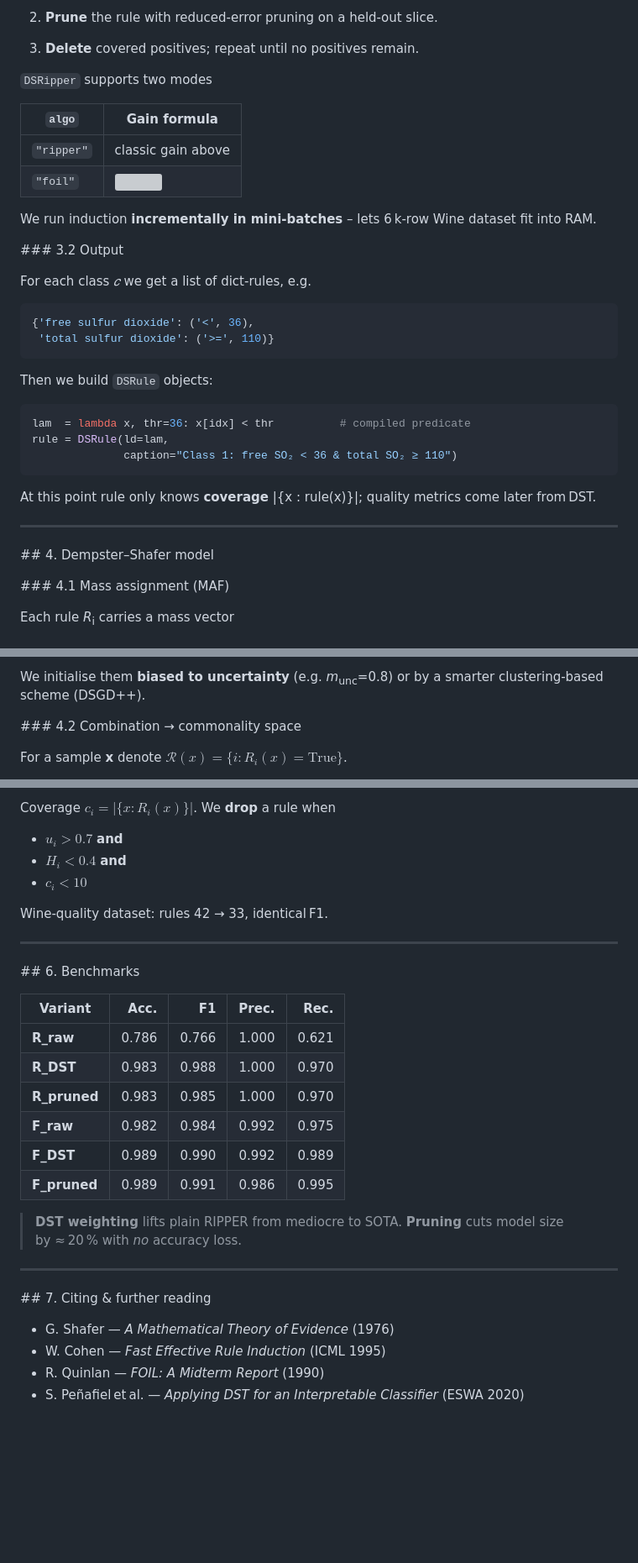
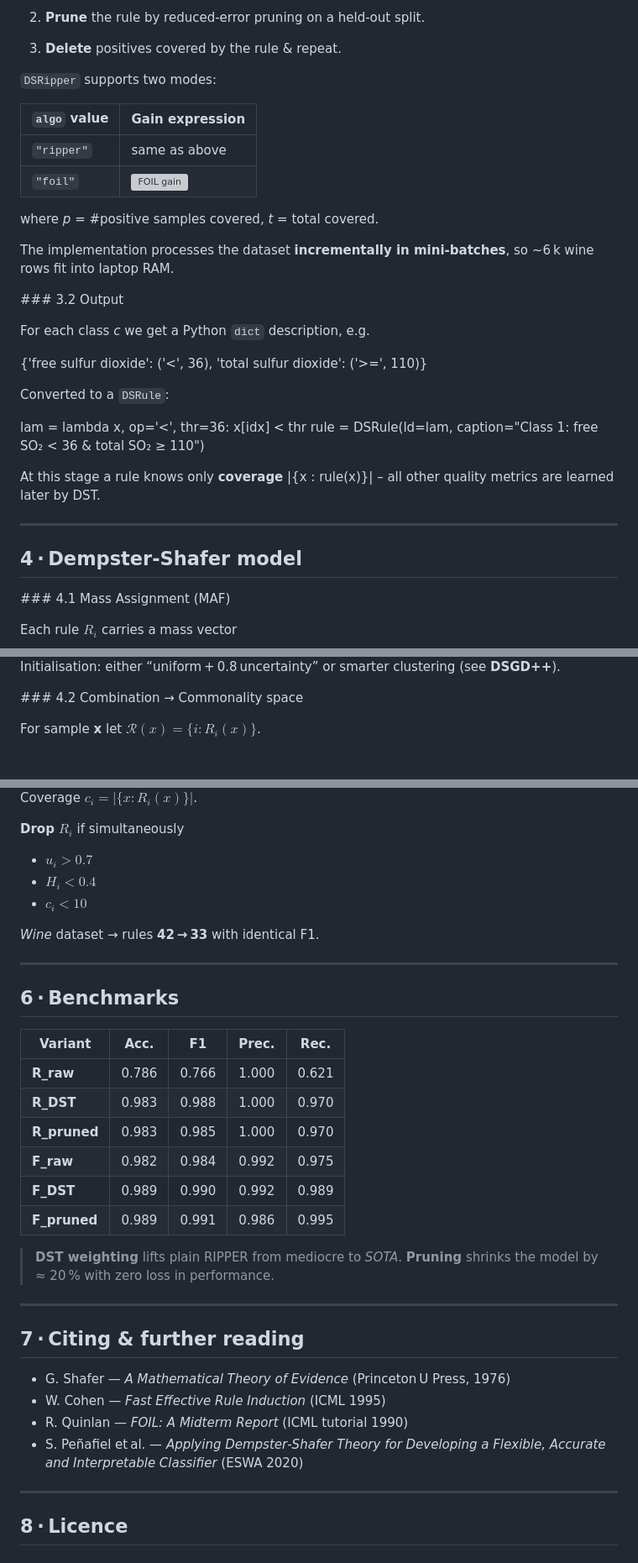
Before and after one commit to SargisVardanian/DST, a Markdown page: README.md, 3 parts joined by grey strips. Shown at 84% size. Rendered like a GitHub page; blank space fills up the shorter version; grey boxes are pictures that could not be loaded.

````diff
--- a/README.md
+++ b/README.md
@@ -58,41 +60,41 @@ We follow the classical *RIPPER* loop (Cohen 1995):
 
-2. **Prune** the rule with reduced‑error pruning on a held‑out slice.
+2. **Prune** the rule by reduced‑error pruning on a held‑out split.
 
-3. **Delete** covered positives; repeat until no positives remain.
+3. **Delete** positives covered by the rule & repeat.
 
-`DSRipper` supports two modes
+`DSRipper` supports two modes:
 
-| `algo`      | Gain formula                                                                                                                                                     |
-| ----------- | ---------------------------------------------------------------------------------------------------------------------------------------------------------------- |
-| `"ripper"`  | classic gain above                                                                                                                                               |
-| `"foil"`    | <img style="background-color:#f7f7f7; padding:4px 8px; border-radius:4px;" src="https://latex.codecogs.com/svg.image?\mathrm{FOILGain}=p(\log_2 t'-\log_2 t)" /> |
+| `algo` value | Gain expression                                                                                                                                                                 |
+| ------------ | ------------------------------------------------------------------------------------------------------------------------------------------------------------------------------- |
+| `"ripper"`   | same as above                                                                                                                                                                   |
+| `"foil"`     | <img src="https://latex.codecogs.com/svg.image?\mathrm{FOILGain}=p\bigl(\log_2t'-\log_2t\bigr)" style="background:#f7f7f7;padding:4px 8px;border-radius:4px;" alt="FOIL gain"/> |
 
-We run induction **incrementally in mini‑batches** – lets 6 k‑row Wine dataset fit into RAM.
+where *p* = #positive samples covered, *t* = total covered.
+
+The implementation processes the dataset **incrementally in mini‑batches**, so \~6 k wine rows fit into laptop RAM.
 
 \### 3.2 Output
 
-For each class *𝑐* we get a list of dict‑rules, e.g.
+For each class *c* we get a Python `dict` description, e.g.
 
-```python
+
 {'free sulfur dioxide': ('<', 36),
  'total sulfur dioxide': ('>=', 110)}
-```
 
-Then we build `DSRule` objects:
+Converted to a `DSRule`:
 
-```python
-lam  = lambda x, thr=36: x[idx] < thr          # compiled predicate
+
+lam  = lambda x, op='<', thr=36: x[idx] < thr
 rule = DSRule(ld=lam,
-              caption="Class 1: free SO₂ < 36 & total SO₂ ≥ 110")
-```
+              caption="Class 1: free SO₂ < 36 & total SO₂ ≥ 110")
 
-At this point rule only knows **coverage** |{x : rule(x)}|; quality metrics come later from DST.
+At this stage a rule knows only **coverage** |{x : rule(x)}| – all other quality metrics are learned later by DST.
 
 ---
 
-\## 4. Dempster–Shafer model
+## 4 · Dempster‑Shafer model
 
-\### 4.1 Mass assignment (MAF)
+\### 4.1 Mass Assignment (MAF)
 
-Each rule *R*<sub>i</sub> carries a mass vector
+Each rule $R_i$ carries a mass vector
 
@@ -101,7 +102,7 @@ Each rule *R*<sub>i</sub> carries a mass vector
 
-We initialise them **biased to uncertainty** (e.g. *m*<sub>unc</sub>=0.8) or by a smarter clustering‑based scheme (DSGD++).
+Initialisation: either “uniform + 0.8 uncertainty” or smarter clustering (see **DSGD++**).
 
-\### 4.2 Combination → commonality space
+\### 4.2 Combination → Commonality space
 
-For a sample **x** denote $\mathcal R(x)=\{i:R_i(x)=\text{True}\}$.
+For sample **x** let $\mathcal R(x)=\{i:R_i(x)\}$.
 
@@ -143,18 +136,20 @@ Scale $r_i\rightarrow r'_i\in[0,1]$; usefulness
 
-Coverage $c_i=|\{x:R_i(x)\}|$. We **drop** a rule when
+Coverage $c_i=|\{x:R_i(x)\}|$.
 
-* $u_i>0.7$ **and**
-* $H_i<0.4$ **and**
+**Drop** $R_i$ if simultaneously
+
+* $u_i>0.7$
+* $H_i<0.4$
 * $c_i<10$
 
-Wine‑quality dataset: rules 42 → 33, identical F1.
+*Wine* dataset → rules **42 → 33** with identical F1.
 
 ---
 
-\## 6. Benchmarks
+## 6 · Benchmarks
 
-| Variant       |  Acc. |    F1 | Prec. |  Rec. |
-| ------------- | ----: | ----: | ----: | ----: |
+| Variant       | Acc.  | F1    | Prec. | Rec.  |
+| ------------- | ----- | ----- | ----- | ----- |
 | **R\_raw**    | 0.786 | 0.766 | 1.000 | 0.621 |
 | **R\_DST**    | 0.983 | 0.988 | 1.000 | 0.970 |
 | **R\_pruned** | 0.983 | 0.985 | 1.000 | 0.970 |
@@ -162,14 +157,18 @@ Wine‑quality dataset: rules 42 → 33, identical F1.
 | **F\_DST**    | 0.989 | 0.990 | 0.992 | 0.989 |
 | **F\_pruned** | 0.989 | 0.991 | 0.986 | 0.995 |
 
-> **DST weighting** lifts plain RIPPER from mediocre to SOTA.
-> **Pruning** cuts model size by ≈ 20 % with *no* accuracy loss.
+> **DST weighting** lifts plain RIPPER from mediocre to *SOTA*.
+> **Pruning** shrinks the model by ≈ 20 % with zero loss in performance.
 
 ---
 
-\## 7. Citing & further reading
+## 7 · Citing & further reading
 
-* G. Shafer — *A Mathematical Theory of Evidence* (1976)
+* G. Shafer — *A Mathematical Theory of Evidence* (Princeton U Press, 1976)
 * W. Cohen — *Fast Effective Rule Induction* (ICML 1995)
-* R. Quinlan — *FOIL: A Midterm Report* (1990)
-* S. Peñafiel et al. — *Applying DST for an Interpretable Classifier* (ESWA 2020)
+* R. Quinlan — *FOIL: A Midterm Report* (ICML tutorial 1990)
+* S. Peñafiel et al. — *Applying Dempster‑Shafer Theory for Developing a Flexible, Accurate and Interpretable Classifier* (ESWA 2020)
+
+---
+
+## 8 · Licence
````
Also changed, not shown: other parts of README.md (+47 -54 lines).
